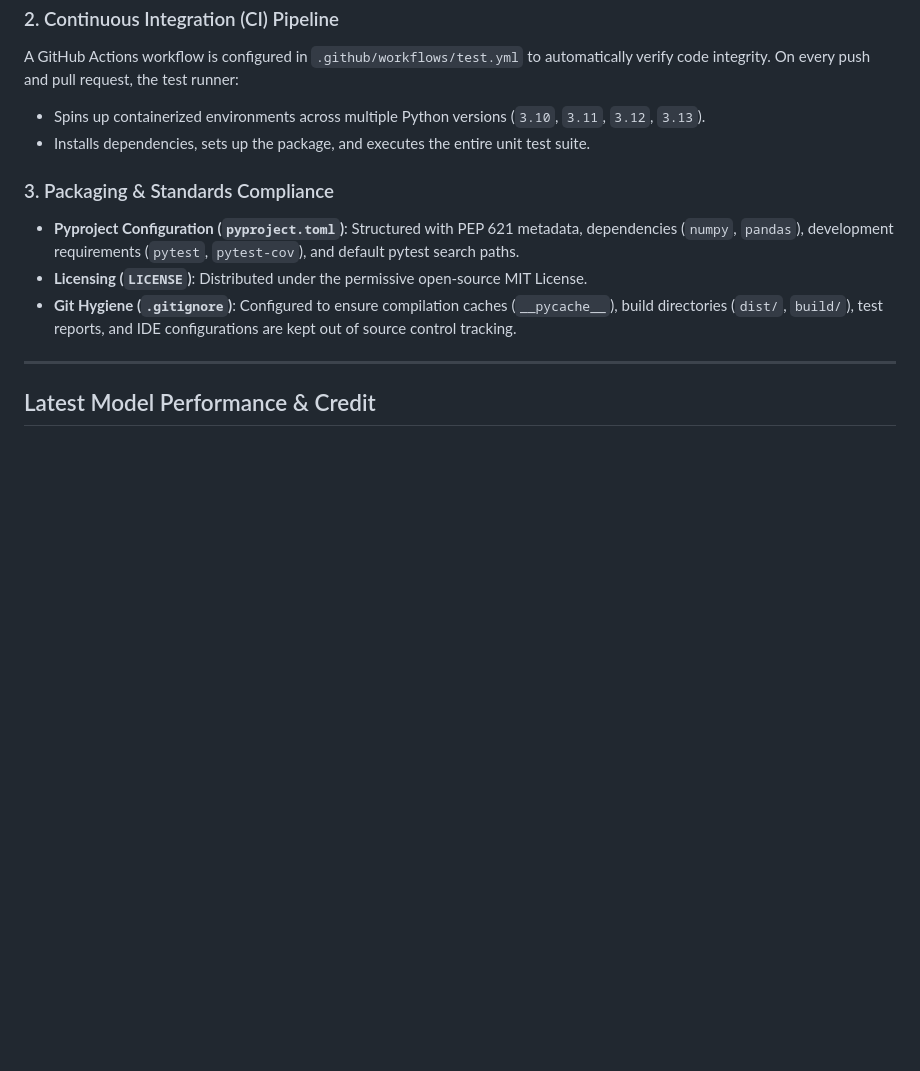
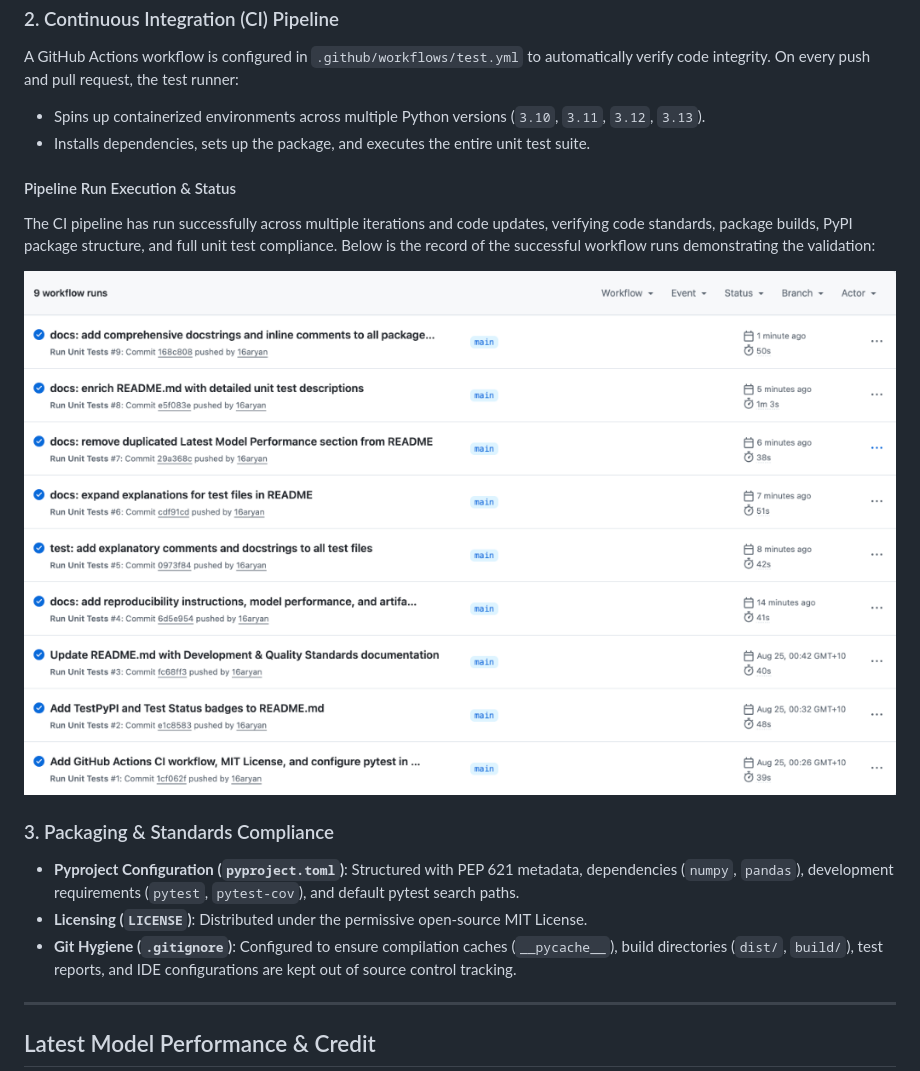
Before and after one commit to 16aryan/36120-26SP-group38-26040826-Python-package-Aryan-Goel, a Markdown page: README.md, the part around the change. Drawn GitHub-style; pictures changed too: docs/pipeline_runs.png (added); blank space fills up the shorter version.

Commit message:
docs: add pipeline execution description and status image to README

```diff
--- a/README.md
+++ b/README.md
@@ -90,6 +90,11 @@ A GitHub Actions workflow is configured in `.github/workflows/test.yml` to autom
 * Spins up containerized environments across multiple Python versions (`3.10`, `3.11`, `3.12`, `3.13`).
 * Installs dependencies, sets up the package, and executes the entire unit test suite.
 
+#### Pipeline Run Execution & Status
+The CI pipeline has run successfully across multiple iterations and code updates, verifying code standards, package builds, PyPI package structure, and full unit test compliance. Below is the record of the successful workflow runs demonstrating the validation:
+
+![GitHub Actions CI Workflow Runs](docs/pipeline_runs.png)
+
 ### 3. Packaging & Standards Compliance
 * **Pyproject Configuration (`pyproject.toml`)**: Structured with PEP 621 metadata, dependencies (`numpy`, `pandas`), development requirements (`pytest`, `pytest-cov`), and default pytest search paths.
 * **Licensing (`LICENSE`)**: Distributed under the permissive open-source MIT License.
```
